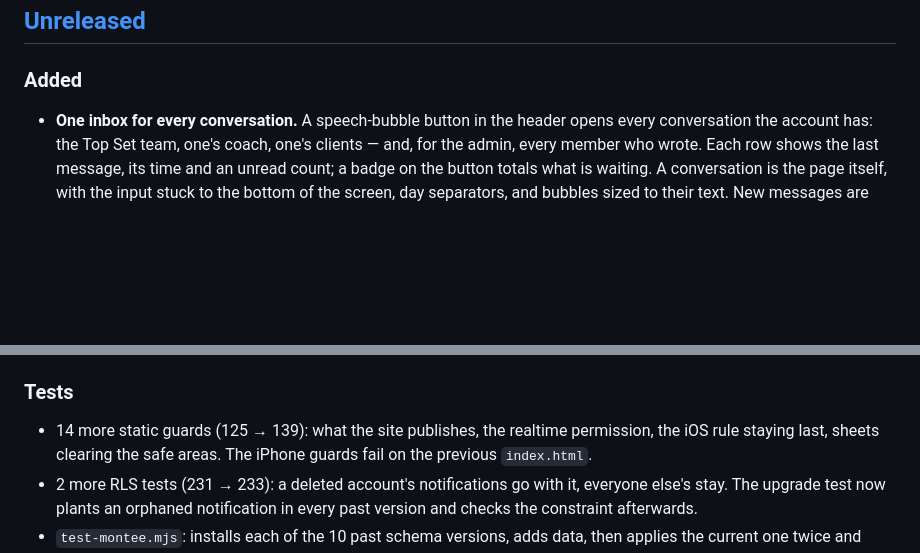
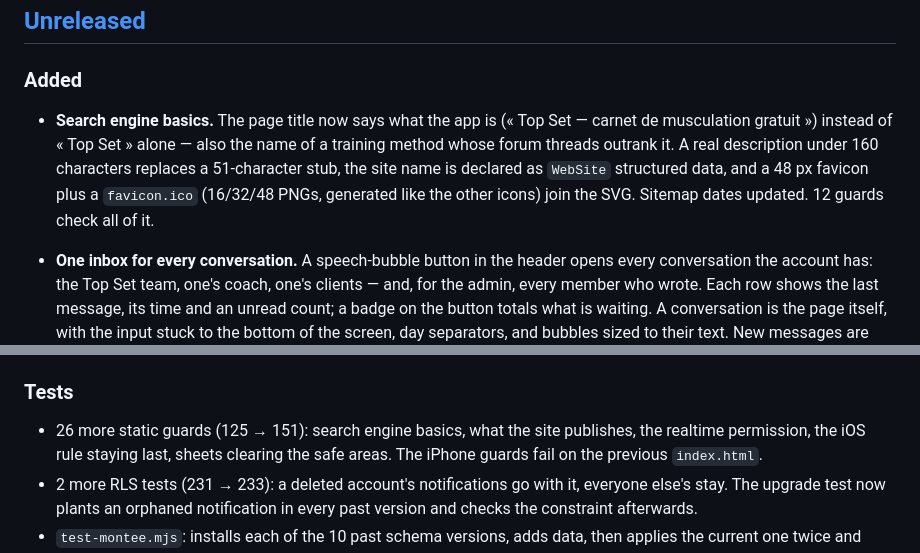
Before and after one commit to flxYom/top-set, a Markdown page: CHANGELOG.md, 2 parts joined by grey strips. Rendered like a GitHub page; blank space fills up the shorter version.

```diff
--- a/CHANGELOG.md
+++ b/CHANGELOG.md
@@ -11,6 +11,13 @@ while it stays below `1.0.0`, breaking changes (in particular to the
 
 ### Added
 
+- **Search engine basics.** The page title now says what the app is
+  (« Top Set — carnet de musculation gratuit ») instead of « Top Set » alone —
+  also the name of a training method whose forum threads outrank it. A real
+  description under 160 characters replaces a 51-character stub, the site name
+  is declared as `WebSite` structured data, and a 48 px favicon plus a
+  `favicon.ico` (16/32/48 PNGs, generated like the other icons) join the SVG.
+  Sitemap dates updated. 12 guards check all of it.
 - **One inbox for every conversation.** A speech-bubble button in the header
   opens every conversation the account has: the Top Set team, one's coach,
   one's clients — and, for the admin, every member who wrote. Each row shows
@@ -346,7 +353,7 @@ while it stays below `1.0.0`, breaking changes (in particular to the
 
 ### Tests
 
-- 14 more static guards (125 → 139): what the site publishes, the realtime
+- 26 more static guards (125 → 151): search engine basics, what the site publishes, the realtime
   permission, the iOS rule staying last, sheets clearing the safe areas. The
   iPhone guards fail on the previous `index.html`.
 - 2 more RLS tests (231 → 233): a deleted account's notifications go with it,
```
Also changed, not shown: README.fr.md (+36 -2 lines), README.md (+23 -2 lines), favicon-48.png (added), 10 other files.
